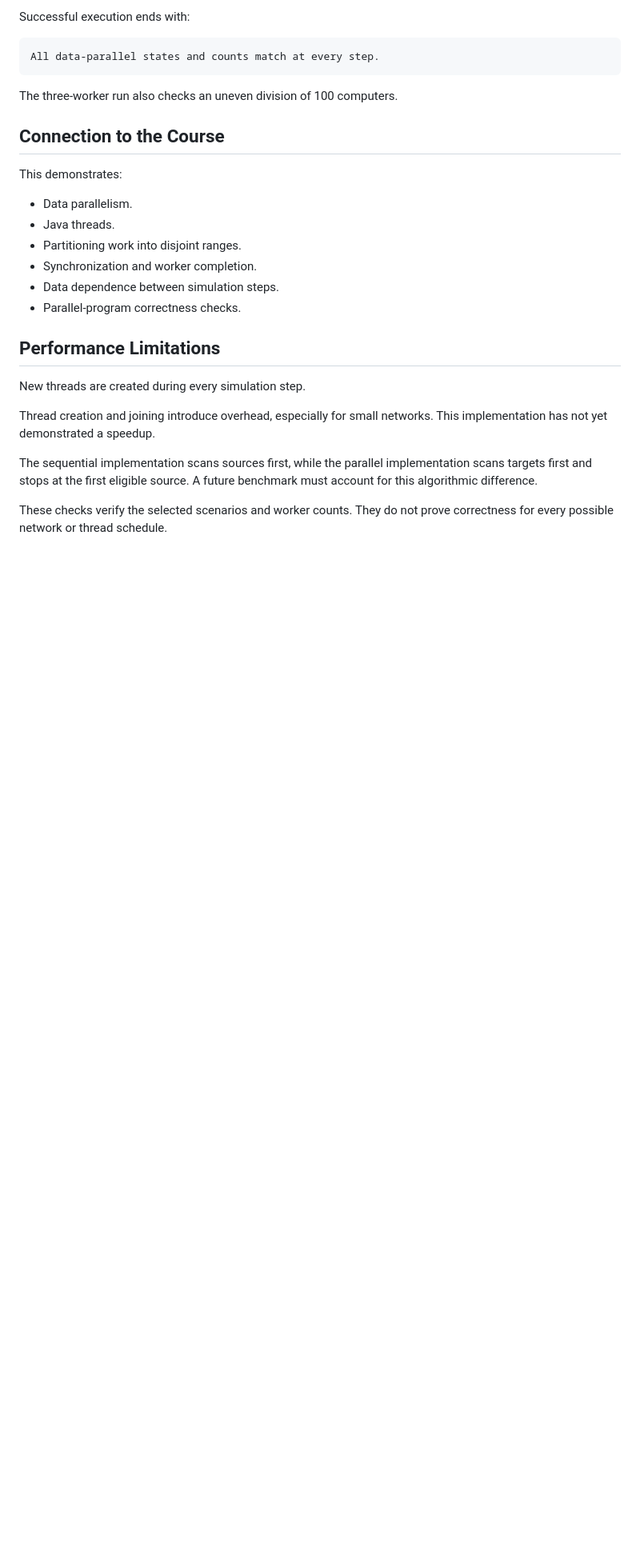
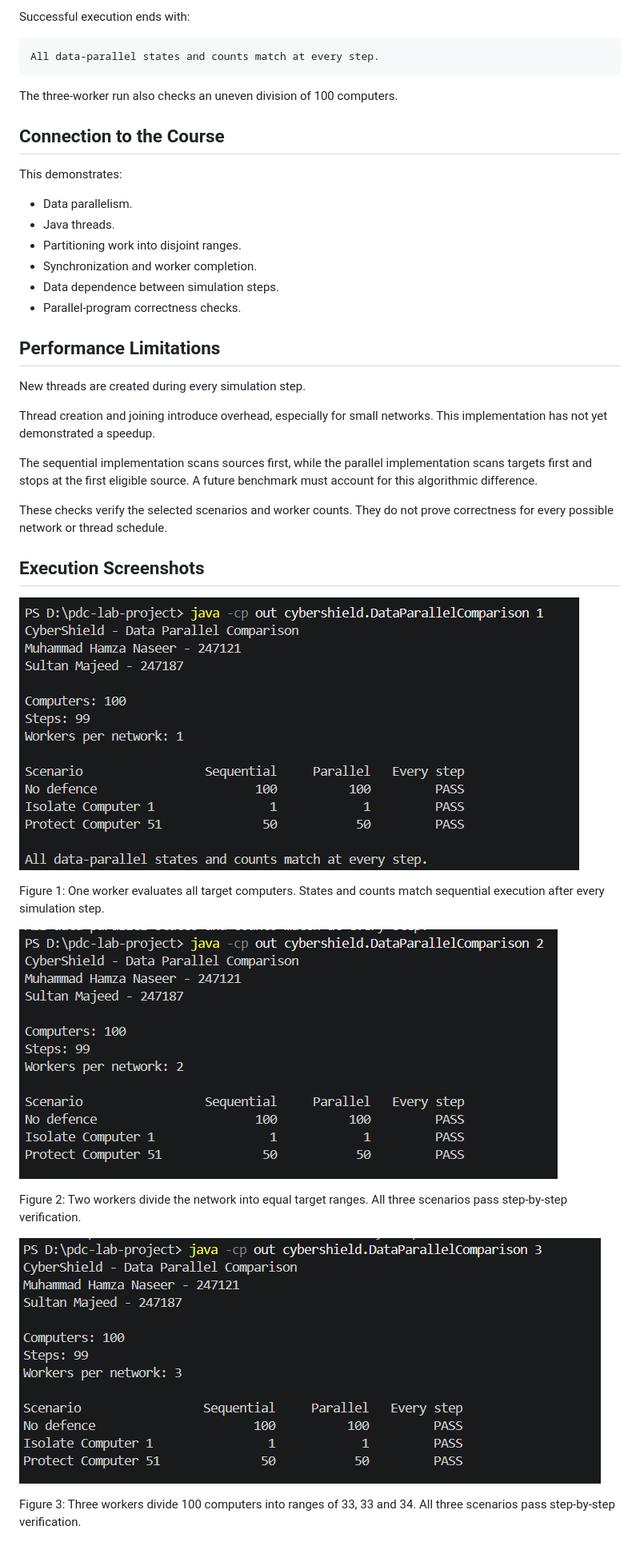
Before and after one commit to Insane-arch/CyberShield, a Markdown page: docs/data-parallel-simulation.md, the part around the change. Shown at 80% size. Drawn GitHub-style; pictures changed too: docs/screenshots/java-data-parallel-1-worker.png (added), docs/screenshots/java-data-parallel-2-workers.png (added), docs/screenshots/java-data-parallel-3-workers.png (added); blank space fills up the shorter version.

Commit message:
docs: add data parallel execution screenshots

```diff
--- a/docs/data-parallel-simulation.md
+++ b/docs/data-parallel-simulation.md
@@ -190,3 +190,19 @@ A future benchmark must account for this algorithmic difference.
 
 These checks verify the selected scenarios and worker counts.
 They do not prove correctness for every possible network or thread schedule.
+## Execution Screenshots
+
+![Data-parallel simulation with one worker](screenshots/java-data-parallel-1-worker.png)
+
+Figure 1: One worker evaluates all target computers. States and counts
+match sequential execution after every simulation step.
+
+![Data-parallel simulation with two workers](screenshots/java-data-parallel-2-workers.png)
+
+Figure 2: Two workers divide the network into equal target ranges.
+All three scenarios pass step-by-step verification.
+
+![Data-parallel simulation with three workers](screenshots/java-data-parallel-3-workers.png)
+
+Figure 3: Three workers divide 100 computers into ranges of 33, 33 and 34.
+All three scenarios pass step-by-step verification.
```
